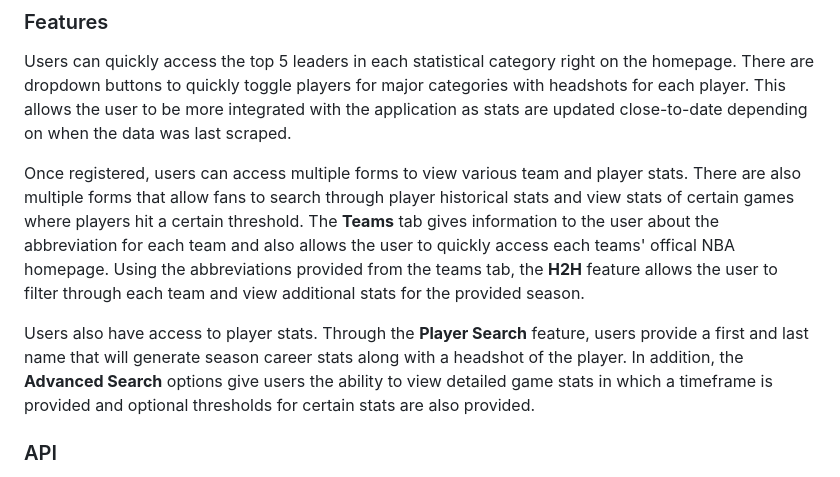
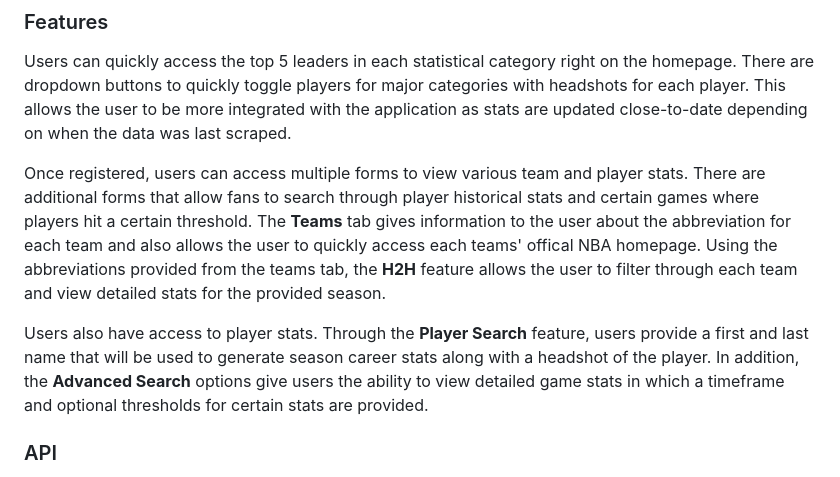
Before and after one commit to HenryTseTse/NBA_Stats, a Markdown page: README.md, the part around the change. GitHub-like rendering.

Commit message:
reformat README

```diff
--- a/README.md
+++ b/README.md
@@ -8,9 +8,9 @@ NBA Stats is used for basketball fans to follow along with today's game as well
 
 Users can quickly access the top 5 leaders in each statistical category right on the homepage. There are dropdown buttons to quickly toggle players for major categories with headshots for each player. This allows the user to be more integrated with the application as stats are updated close-to-date depending on when the data was last scraped.
 
-Once registered, users can access multiple forms to view various team and player stats. There are also multiple forms that allow fans to search through player historical stats and view stats of certain games where players hit a certain threshold. The **Teams** tab gives information to the user about the abbreviation for each team and also allows the user to quickly access each teams' offical NBA homepage. Using the abbreviations provided from the teams tab, the **H2H** feature allows the user to filter through each team and view additional stats for the provided season.
+Once registered, users can access multiple forms to view various team and player stats. There are additional forms that allow fans to search through player historical stats and certain games where players hit a certain threshold. The **Teams** tab gives information to the user about the abbreviation for each team and also allows the user to quickly access each teams' offical NBA homepage. Using the abbreviations provided from the teams tab, the **H2H** feature allows the user to filter through each team and view detailed stats for the provided season.
 
-Users also have access to player stats. Through the **Player Search** feature, users provide a first and last name that will generate season career stats along with a headshot of the player. In addition, the **Advanced Search** options give users the ability to view detailed game stats in which a timeframe is provided and optional thresholds for certain stats are also provided.
+Users also have access to player stats. Through the **Player Search** feature, users provide a first and last name that will be used to generate season career stats along with a headshot of the player. In addition, the **Advanced Search** options give users the ability to view detailed game stats in which a timeframe and optional thresholds for certain stats are provided.
 
 ### API
 - API: https://www.balldontlie.io/home.html#introduction
```
